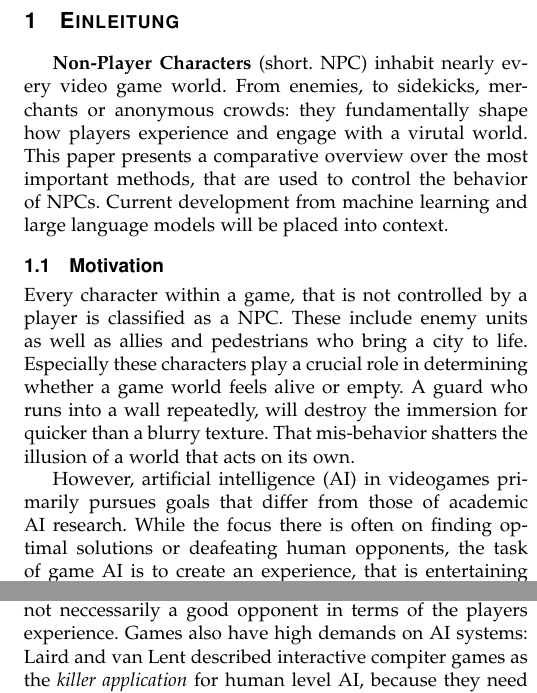
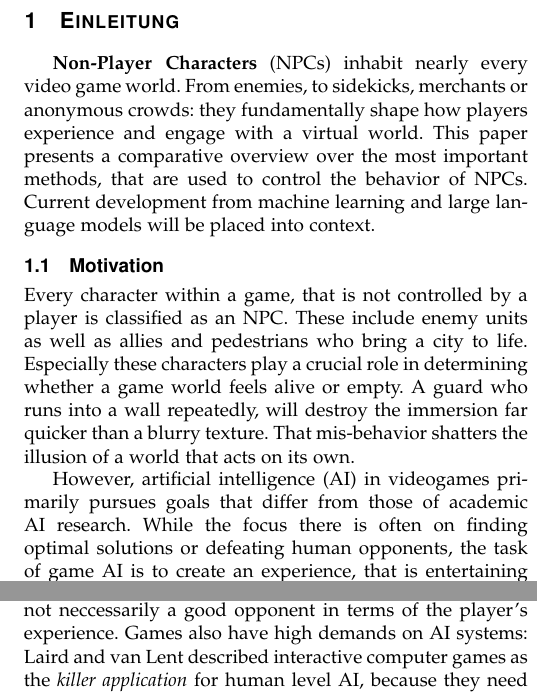
Before and after one commit to ucc-et/paper-npc-ai, a LaTeX paper (base.tex, which reads sections/01-introduction.tex): two parts of the columns of page 1 of 5, joined at a grey line, cut so that both start at the same text. Compiled offline with pdfLaTeX.

Commit message:
Chapter 1 spell check

```diff
--- a/sections/01-introduction.tex
+++ b/sections/01-introduction.tex
@@ -6,12 +6,12 @@
 \fi
 
 
-\textbf{Non-Player Characters} (short. NPC) inhabit nearly every video game world. From enemies, to sidekicks, merchants or anonymous crowds: they fundamentally shape how players experience and engage with a virutal world. This paper presents a comparative overview over the most important methods, that are used to control the behavior of NPCs. Current development from machine learning and large language models will be placed into context.
+\textbf{Non-Player Characters} (NPCs) inhabit nearly every video game world. From enemies, to sidekicks, merchants or anonymous crowds: they fundamentally shape how players experience and engage with a virtual world. This paper presents a comparative overview over the most important methods, that are used to control the behavior of NPCs. Current development from machine learning and large language models will be placed into context.
 
 \subsection{Motivation}
 
-Every character within a game, that is not controlled by a player is classified as a NPC. These include enemy units as well as allies and pedestrians who bring a city to life. Especially these characters play a crucial role in determining whether a game world feels alive or empty. A guard who runs into a wall repeatedly, will destroy the immersion for quicker than a blurry texture. That mis-behavior shatters the illusion of a world that acts on its own.
+Every character within a game, that is not controlled by a player is classified as an NPC. These include enemy units as well as allies and pedestrians who bring a city to life. Especially these characters play a crucial role in determining whether a game world feels alive or empty. A guard who runs into a wall repeatedly, will destroy the immersion far quicker than a blurry texture. That mis-behavior shatters the illusion of a world that acts on its own.
 
-However, artificial intelligence (AI) in videogames primarily pursues goals that differ from those of academic AI research. While the focus there is often on finding optimal solutions or deafeating human opponents, the task of game AI is to create an experience, that is entertaining and somewhat believable for players \cite{yannakakis2018,millington2009}. Therefore, an opponent that always makes the best possible decision is not neccessarily a good opponent in terms of the players experience. Games also have high demands on AI systems: Laird and van Lent described interactive compiter games as the \emph{killer application} for human level AI, because they need behavior that occurs in real time, allows social interaction, and adapt to changing situations \cite{laird2001}.
+However, artificial intelligence (AI) in videogames primarily pursues goals that differ from those of academic AI research. While the focus there is often on finding optimal solutions or defeating human opponents, the task of game AI is to create an experience, that is entertaining and somewhat believable for players \cite{yannakakis2018,millington2009}. Therefore, an opponent that always makes the best possible decision is not neccessarily a good opponent in terms of the player's experience. Games also have high demands on AI systems: Laird and van Lent described interactive computer games as the \emph{killer application} for human level AI, because they need behavior that occurs in real time, allows social interaction, and adapts to changing situations \cite{laird2001}.
 %TODO: check if there is a more current research to this.
 
@@ -24,12 +24,12 @@ In literature and in practice, multiple criteria have emerged that mus be consid
 
-The first criterion is \emph{believability}. A character is considered believable if it gives the impression of having its own goals, emotions, and is aware of its surroundings \cite{bates1994,loyall1997}. Warpefelt and Verhagen expand on this concept by desccribing believability as "consistency with the expectations that players have of a specific type of character in a specific game world" \cite{warpefelt2017}. A villager in a fantasy role-playing game must behave differently than a super hero in a adventure game in order to come across as convincing in each case.
+The first criterion is \emph{believability}. A character is considered believable if it gives the impression of having its own goals, emotions, and is aware of its surroundings \cite{bates1994,loyall1997}. Warpefelt and Verhagen expand on this concept by describing believability as ``consistency with the expectations that players have of a specific type of character in a specific game world'' \cite{warpefelt2017}. A villager in a fantasy role-playing game must behave differently than a superhero in an adventure game in order to come across as convincing in each case.
 
 The second criterion involves \emph{gameplay fun and fairness}. An opponent should be challenging but beatable; perfect accuracy or complete knowledge of the players' positions may be technically easy to implement, but is rarely perceived as entertaining \cite{sweetser2005}. Good game AI is therefore often deliberately flawed.
 
 Thirdly, development teams need \emph{creative control} over the behavior of their characters. To ensure that levels, missions, and narratives function as intended, it is important for the NPC to be predictable and controllable in a given situation.
 
-Fourth, \emph{efficiency} is important. The AI shares the available processing power for each individual frame with graphics, physics and audio \cite{nareyek2004}. Methods that are aceptable for a single character can quickly reach their limits when dealing with hundreds of NPCs being rendered and calculated at the same time.
-These goals are often in conflict with one another. For example, greater freedom can enhance credibility, but at the same time reduce the creative control. This tension runs as a recurring theme throughout the entire work and is systematically discussed in Section \ref{sec:tradeoffs}.
+Fourth, \emph{efficiency} is important. The AI shares the available processing power for each individual frame with graphics, physics and audio \cite{nareyek2004}. Methods that are acceptable for a single character can quickly reach their limits when dealing with hundreds of NPCs being rendered and calculated at the same time.
+These goals are often in conflict with one another. For example, greater freedom can enhance credibility, but at the same time reduce the creative control. This tension runs as a recurring theme throughout the entire work and is systematically discussed in Section~\ref{sec:tradeoffs}.
 
 \subsection{Scope and Contributions}
 
```
Also changed, not shown: sections/01-introduction.tex (14 more changed lines).
